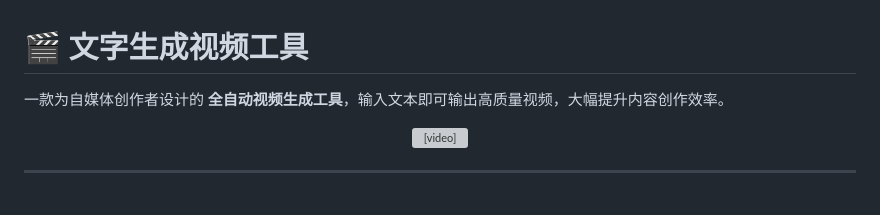
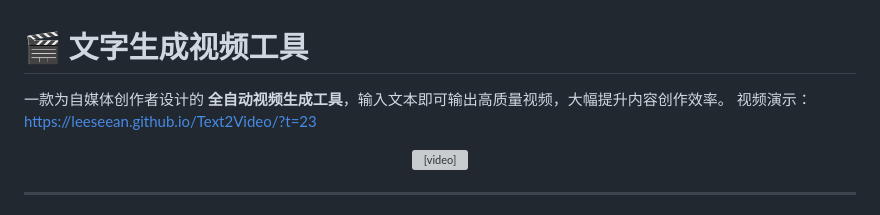
Before and after one commit to leeseean/Text2Video, a Markdown page: README.md, the part around the change. Drawn GitHub-style; grey boxes are pictures that could not be loaded.

```diff
--- a/README.md
+++ b/README.md
@@ -2,6 +2,7 @@
 # 🎬 文字生成视频工具
 
 一款为自媒体创作者设计的 **全自动视频生成工具**，输入文本即可输出高质量视频，大幅提升内容创作效率。
+视频演示：<a href="https://leeseean.github.io/Text2Video/?t=23">https://leeseean.github.io/Text2Video/?t=23</a>
 
 <div align="center">
   <video controls width="80%">
```
